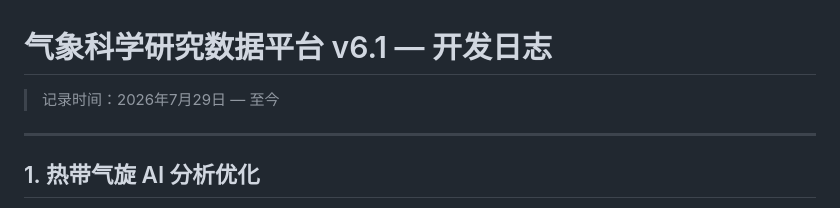
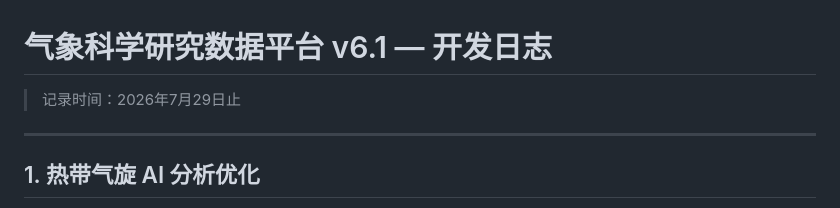
Before and after one commit to hainuo1/Academic-Search-System, a Markdown page: 开发日志_v6.1.md, the part around the change. Drawn GitHub-style.

Commit message:
Modify record date in 开发日志_v6.1.md
Updated the record date in the development log.

```diff
--- a/开发日志_v6.1.md
+++ b/开发日志_v6.1.md
@@ -1,6 +1,6 @@
 # 气象科学研究数据平台 v6.1 — 开发日志
 
-> 记录时间：2026年7月29日 — 至今
+> 记录时间：2026年7月29日止
 
 ---
 
```
